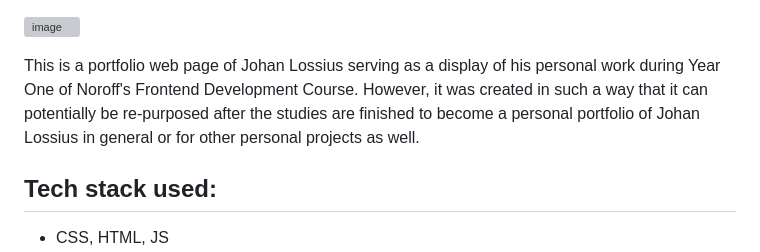
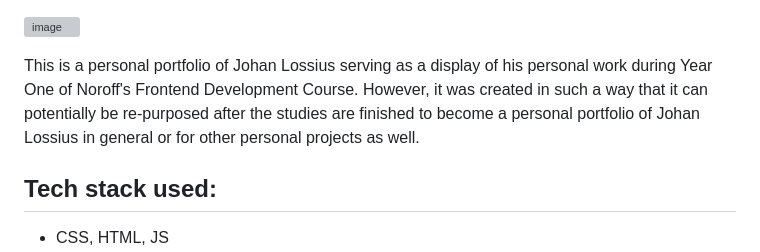
Before and after one commit to JohanLossius/JohanLossius, a Markdown page: README.md, the part around the change. Drawn GitHub-style; grey boxes are pictures that could not be loaded.

Commit message:
12.3,2023

```diff
--- a/README.md
+++ b/README.md
@@ -14,7 +14,7 @@ Here are some ideas to get you started:
 -->
 ![image](https://user-images.githubusercontent.com/52312393/224484786-a9c33677-8843-4e96-824f-f3d375498f2c.png)
 
-<p>This is a portfolio web page of Johan Lossius serving as a display of his personal work during Year One of Noroff's Frontend Development Course. However, it was created in such a way that it can potentially be re-purposed after the studies are finished to become a personal portfolio of Johan Lossius in general or for other personal projects as well.</p>
+<p>This is a personal portfolio of Johan Lossius serving as a display of his personal work during Year One of Noroff's Frontend Development Course. However, it was created in such a way that it can potentially be re-purposed after the studies are finished to become a personal portfolio of Johan Lossius in general or for other personal projects as well.</p>
 
 <h2>Tech stack used:</h2>
 <ul>
```
